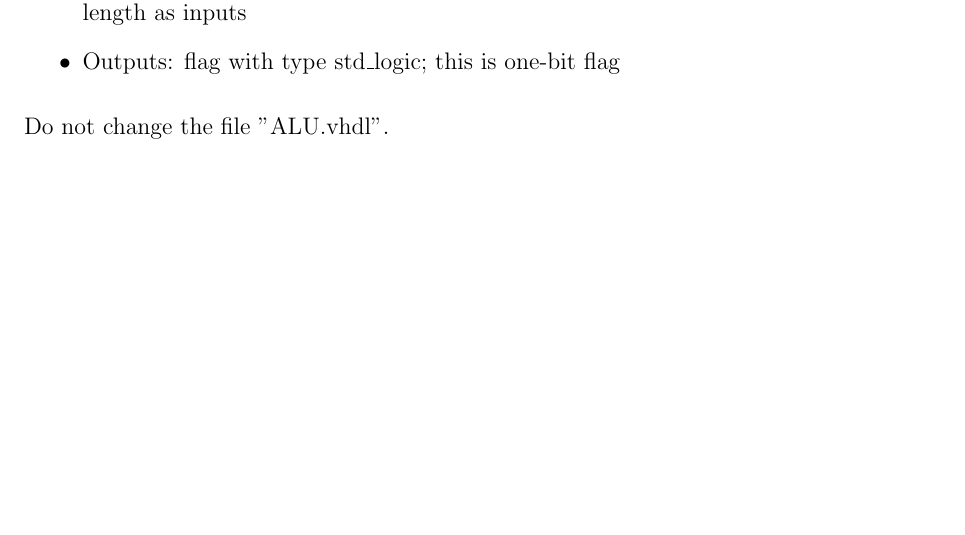
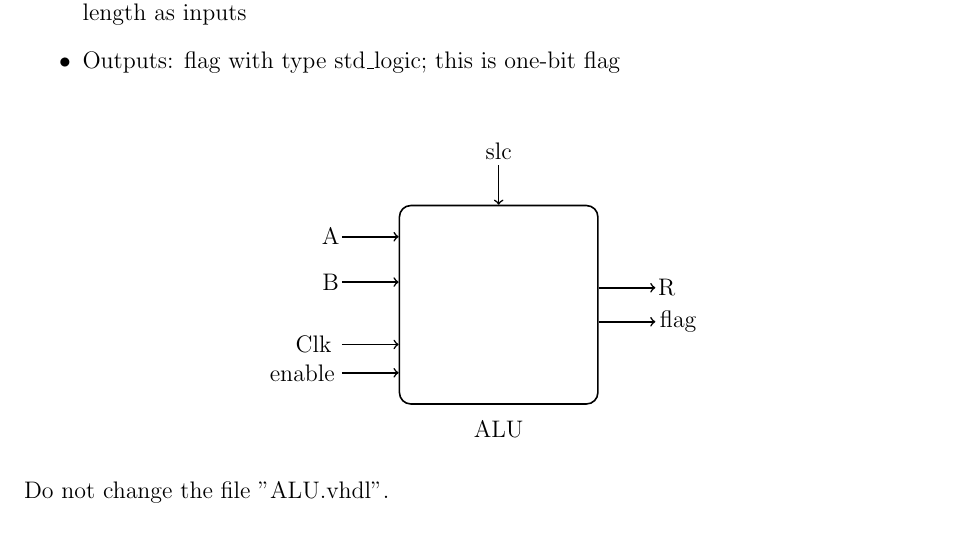
Before and after one commit to autosub-team/autosub, a LaTeX document (src/tasks/implementation/VHDL/ALU/templates/task_description_template.tex): part of page 1 of 2, cut so that both start at the same text, the shorter picture padded with empty space. Compiled offline with pdfLaTeX.

Commit message:
Second bugfix of RAM and ALU

```diff
--- a/src/tasks/implementation/VHDL/ALU/templates/task_description_template.tex
+++ b/src/tasks/implementation/VHDL/ALU/templates/task_description_template.tex
@@ -17,6 +17,32 @@ Your task is to program the behavior of an entity called "ALU". This entity is d
 \item Outputs: flag with type std\_logic; this is one-bit flag
 \end{itemize}
 \vspace{0.3cm}
+\begin{center}
+\begin{tikzpicture}
+\draw node [draw,rectangle, minimum height=35mm, minimum width=35mm,rounded corners=2mm,thick](entity){};
+\draw[->,thick] ($ (entity.west)-(10mm,-12mm)$) -- ($ (entity.west) - (0mm,-12mm)$);
+\draw node at ($ (entity.west)-(12mm,-12mm)$){A};
+\draw[->,thick] ($ (entity.west)-(10mm,-4mm)$) -- ($ (entity.west) - (0mm,-4mm)$);
+\draw node at ($ (entity.west)-(12mm,-4mm)$){B};
+
+\draw[->,thick] ($ (entity.west)-(10mm,7mm)$) -- ($ (entity.west) - (0mm,7mm)$);
+\draw node at ($ (entity.west)-(15mm,7mm)$){Clk};
+\draw[->,thick] ($ (entity.west)-(10mm,12mm)$) -- ($ (entity.west) - (0mm,12mm)$);
+\draw node at ($ (entity.west)-(17mm,12mm)$){enable};
+
+\draw[->,thick] ($ (entity.east) + (0mm,-3mm)$) -- ($ (entity.east) + (10mm,-3mm)$);
+\draw node at ($ (entity.east) + (14mm,-3mm)$){flag};
+\draw[->,thick] ($ (entity.east) + (0mm,3mm)$) -- ($ (entity.east) + (10mm,3mm)$);
+\draw node at ($ (entity.east) + (12mm,3mm)$){R};
+
+\draw[->,thick] ($ (entity.north) + (0mm,7mm)$) -- (entity.north) ;
+\draw node at ($ (entity) + (0mm,27mm)$){slc};
+
+
+\draw node at ($ (entity) - (0,22mm)$){ALU};
+
+\end{tikzpicture}
+\end{center}
 
 Do not change the file "ALU.vhdl".
 \\
```
Also changed, not shown: src/tasks/implementation/VHDL/RAM/templates/task_description_template.tex (+1 -1 lines), src/tasks/implementation/VHDL/ALU/templates/task_description_template.tex (3 more changed lines), 10 other files.
